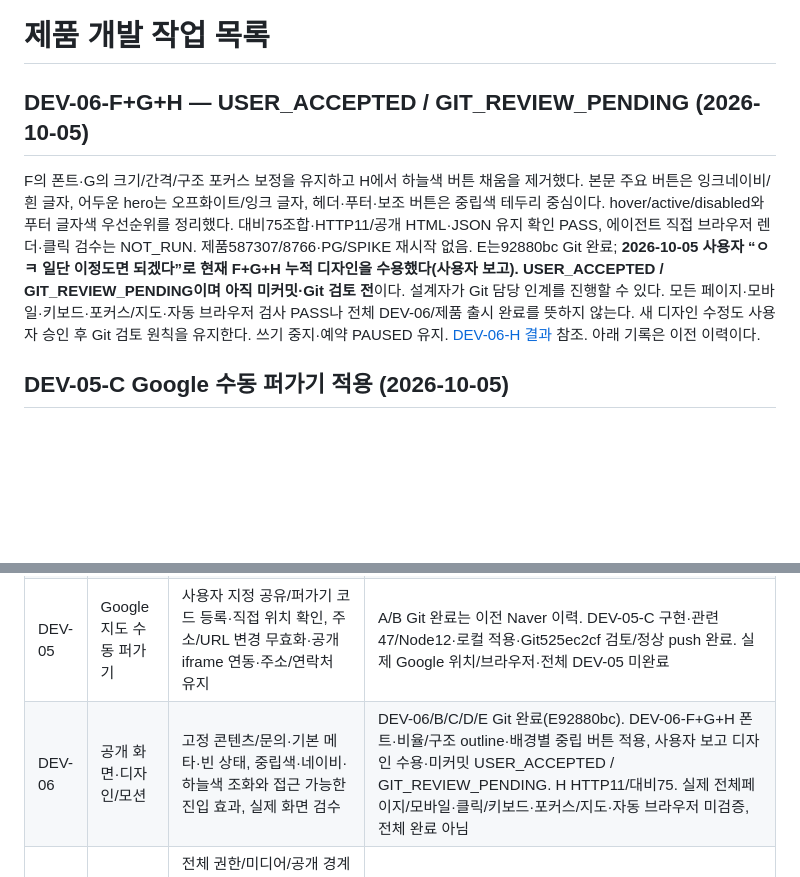
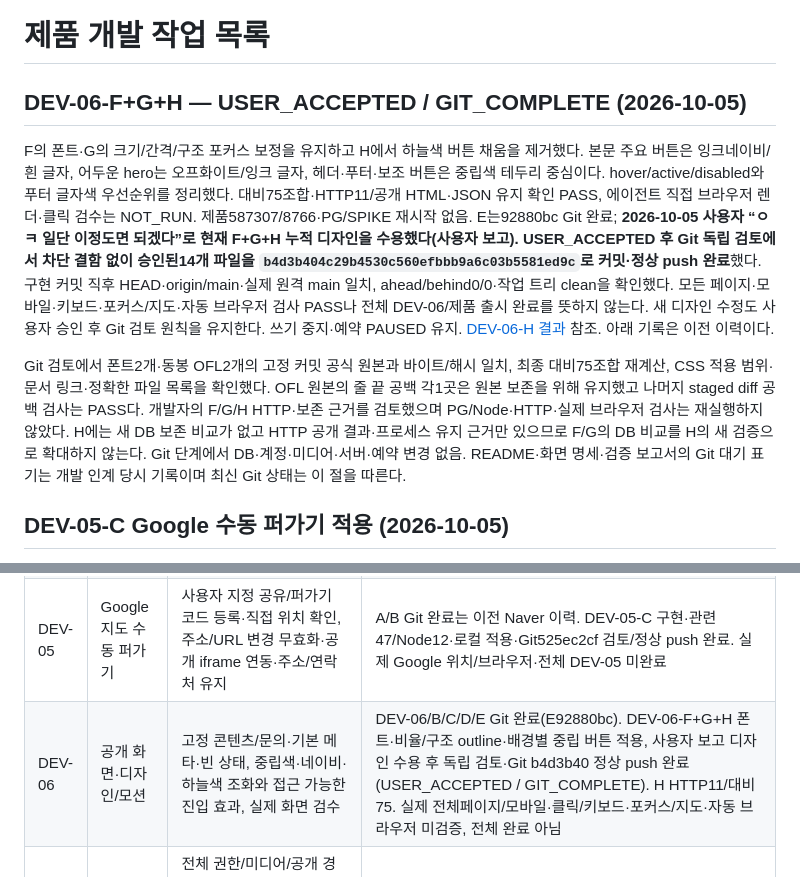
Before and after one commit to sang4196/y3gym, a Markdown page: tasks/roadmap.md, 2 parts joined by grey strips. GitHub-like rendering; blank space fills up the shorter version.

Commit message:
Record approved design Git review completion

```diff
--- a/tasks/roadmap.md
+++ b/tasks/roadmap.md
@@ -1,8 +1,10 @@
 # 제품 개발 작업 목록
 
-## DEV-06-F+G+H — USER_ACCEPTED / GIT_REVIEW_PENDING (2026-10-05)
+## DEV-06-F+G+H — USER_ACCEPTED / GIT_COMPLETE (2026-10-05)
 
-F의 폰트·G의 크기/간격/구조 포커스 보정을 유지하고 H에서 하늘색 버튼 채움을 제거했다. 본문 주요 버튼은 잉크네이비/흰 글자, 어두운 hero는 오프화이트/잉크 글자, 헤더·푸터·보조 버튼은 중립색 테두리 중심이다. hover/active/disabled와 푸터 글자색 우선순위를 정리했다. 대비75조합·HTTP11/공개 HTML·JSON 유지 확인 PASS, 에이전트 직접 브라우저 렌더·클릭 검수는 NOT_RUN. 제품587307/8766·PG/SPIKE 재시작 없음. E는92880bc Git 완료; **2026-10-05 사용자 “ㅇㅋ 일단 이정도면 되겠다”로 현재 F+G+H 누적 디자인을 수용했다(사용자 보고). USER_ACCEPTED / GIT_REVIEW_PENDING이며 아직 미커밋·Git 검토 전**이다. 설계자가 Git 담당 인계를 진행할 수 있다. 모든 페이지·모바일·키보드·포커스/지도·자동 브라우저 검사 PASS나 전체 DEV-06/제품 출시 완료를 뜻하지 않는다. 새 디자인 수정도 사용자 승인 후 Git 검토 원칙을 유지한다. 쓰기 중지·예약 PAUSED 유지. [DEV-06-H 결과](../docs/verification/dev-06-h.md) 참조. 아래 기록은 이전 이력이다.
+F의 폰트·G의 크기/간격/구조 포커스 보정을 유지하고 H에서 하늘색 버튼 채움을 제거했다. 본문 주요 버튼은 잉크네이비/흰 글자, 어두운 hero는 오프화이트/잉크 글자, 헤더·푸터·보조 버튼은 중립색 테두리 중심이다. hover/active/disabled와 푸터 글자색 우선순위를 정리했다. 대비75조합·HTTP11/공개 HTML·JSON 유지 확인 PASS, 에이전트 직접 브라우저 렌더·클릭 검수는 NOT_RUN. 제품587307/8766·PG/SPIKE 재시작 없음. E는92880bc Git 완료; **2026-10-05 사용자 “ㅇㅋ 일단 이정도면 되겠다”로 현재 F+G+H 누적 디자인을 수용했다(사용자 보고). USER_ACCEPTED 후 Git 독립 검토에서 차단 결함 없이 승인된14개 파일을 `b4d3b404c29b4530c560efbbb9a6c03b5581ed9c`로 커밋·정상 push 완료**했다. 구현 커밋 직후 HEAD·origin/main·실제 원격 main 일치, ahead/behind0/0·작업 트리 clean을 확인했다. 모든 페이지·모바일·키보드·포커스/지도·자동 브라우저 검사 PASS나 전체 DEV-06/제품 출시 완료를 뜻하지 않는다. 새 디자인 수정도 사용자 승인 후 Git 검토 원칙을 유지한다. 쓰기 중지·예약 PAUSED 유지. [DEV-06-H 결과](../docs/verification/dev-06-h.md) 참조. 아래 기록은 이전 이력이다.
+
+Git 검토에서 폰트2개·동봉 OFL2개의 고정 커밋 공식 원본과 바이트/해시 일치, 최종 대비75조합 재계산, CSS 적용 범위·문서 링크·정확한 파일 목록을 확인했다. OFL 원본의 줄 끝 공백 각1곳은 원본 보존을 위해 유지했고 나머지 staged diff 공백 검사는 PASS다. 개발자의 F/G/H HTTP·보존 근거를 검토했으며 PG/Node·HTTP·실제 브라우저 검사는 재실행하지 않았다. H에는 새 DB 보존 비교가 없고 HTTP 공개 결과·프로세스 유지 근거만 있으므로 F/G의 DB 비교를 H의 새 검증으로 확대하지 않는다. Git 단계에서 DB·계정·미디어·서버·예약 변경 없음. README·화면 명세·검증 보고서의 Git 대기 표기는 개발 인계 당시 기록이며 최신 Git 상태는 이 절을 따른다.
 
 ## DEV-05-C Google 수동 퍼가기 적용 (2026-10-05)
 
@@ -35,7 +37,7 @@ DEV-01은 `9df2f68`로 구현·검토·정상 push까지 완료했다. 이후
 | DEV-03 | 공지·이벤트 제품 구현 | 검증한 Paragraph 편집 경험, 초안/공개/미리보기·기존 공개본 유지, 목록/필터/페이지 분할·상세 HTML/JSON, 공개 시각·리비전/이미지 공개 참조의 제품용 구현과 검증 | DONE — e54d34f, 구현/PG·로컬 적용·Git 완료, 공개 화면 일부 사용자 보고 PASS(DEV-07-B); 나머지 브라우저 미검증 |
 | DEV-04 | 기간제 팝업 | 활성 기간·비활성·게시글 필수 연결, 서버 후보/이미지 권한, 홈 표시·닫기·오늘 숨김과 시간 경계 검증 | DONE — 0b3bccb790b6a42bc49da995de5c9d9b8fd5eec7, PG68개/후속 Node16개·로컬 적용·Git 완료, 공개 화면 일부 사용자 보고 PASS(DEV-07-B); 나머지 브라우저 미검증 |
 | DEV-05 | Google 지도 수동 퍼가기 | 사용자 지정 공유/퍼가기 코드 등록·직접 위치 확인, 주소/URL 변경 무효화·공개 iframe 연동·주소/연락처 유지 | A/B Git 완료는 이전 Naver 이력. DEV-05-C 구현·관련47/Node12·로컬 적용·Git525ec2cf 검토/정상 push 완료. 실제 Google 위치/브라우저·전체 DEV-05 미완료 |
-| DEV-06 | 공개 화면·디자인/모션 | 고정 콘텐츠/문의·기본 메타·빈 상태, 중립색·네이비·하늘색 조화와 접근 가능한 진입 효과, 실제 화면 검수 | DEV-06/B/C/D/E Git 완료(E92880bc). DEV-06-F+G+H 폰트·비율/구조 outline·배경별 중립 버튼 적용, 사용자 보고 디자인 수용·미커밋 USER_ACCEPTED / GIT_REVIEW_PENDING. H HTTP11/대비75. 실제 전체페이지/모바일·클릭/키보드·포커스/지도·자동 브라우저 미검증, 전체 완료 아님 |
+| DEV-06 | 공개 화면·디자인/모션 | 고정 콘텐츠/문의·기본 메타·빈 상태, 중립색·네이비·하늘색 조화와 접근 가능한 진입 효과, 실제 화면 검수 | DEV-06/B/C/D/E Git 완료(E92880bc). DEV-06-F+G+H 폰트·비율/구조 outline·배경별 중립 버튼 적용, 사용자 보고 디자인 수용 후 독립 검토·Git b4d3b40 정상 push 완료(USER_ACCEPTED / GIT_COMPLETE). H HTTP11/대비75. 실제 전체페이지/모바일·클릭/키보드·포커스/지도·자동 브라우저 미검증, 전체 완료 아님 |
 | DEV-07 | 통합 검증·운영 준비 | 전체 권한/미디어/공개 경계·PG 동시성·회귀, 필요한 실제 브라우저 검사 묶음, 실험용 데이터/설정 점검, 격리 백업·복원 연습/배포 절차·제약 기록 | DEV-07-A DONE — af954563 검토·push 완료. DEV-07-B DONE — c221e08b 검토·정상 push, 새 TEST 자료·보존확인 및 공개 화면3묶음 사용자 보고 PASS; 관리자/접근성·운영경계/전체 미완료 |
 | DEV-08 | 실콘텐츠·배포 검토와 공개 | 실제 브랜드/지점/트레이너/연락처 검수, 도메인·호스팅·HTTPS·백업·운영 책임/비용·롤백 계획, 승인된 대상에만 배포/검증 | 사용자 자료/대상/구체적 배포 승인 필요 |
 
```
Also changed, not shown: tasks/current.md (+4 -2 lines).
